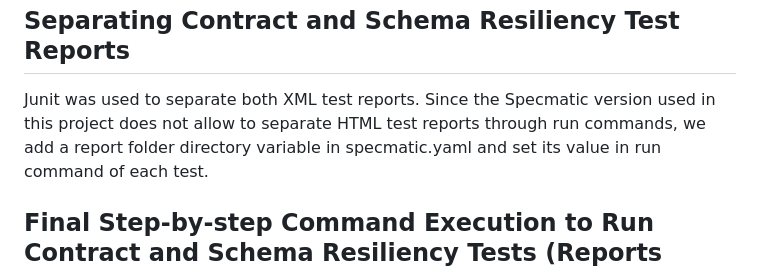
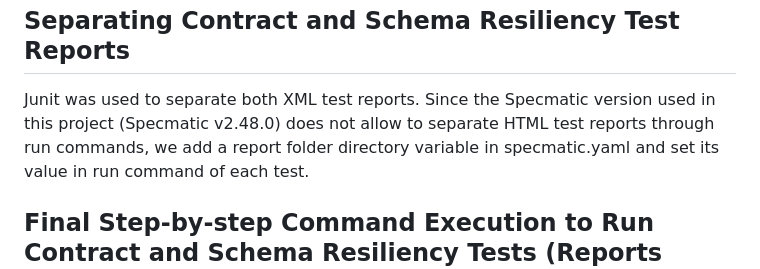
Before and after one commit to medhya-verma-28/finan_ai_financial_advisor_specmatic_integrated, a Markdown page: README.md, the part around the change. Drawn GitHub-style.

Commit message:
Clarify Specmatic version in README

```diff
--- a/README.md
+++ b/README.md
@@ -440,7 +440,7 @@ On running tests again, 100% success was achieved.
 ## Separating Contract and Schema Resiliency Test Reports
 
 Junit was used to separate both XML test reports.
-Since the Specmatic version used in this project does not allow to separate HTML test reports through run commands, we add a report folder directory variable in specmatic.yaml and set its value in run command of each test.
+Since the Specmatic version used in this project (Specmatic v2.48.0) does not allow to separate HTML test reports through run commands, we add a report folder directory variable in specmatic.yaml and set its value in run command of each test.
 
 ## Final Step-by-step Command Execution to Run Contract and Schema Resiliency Tests (Reports saved separately)
 
```
